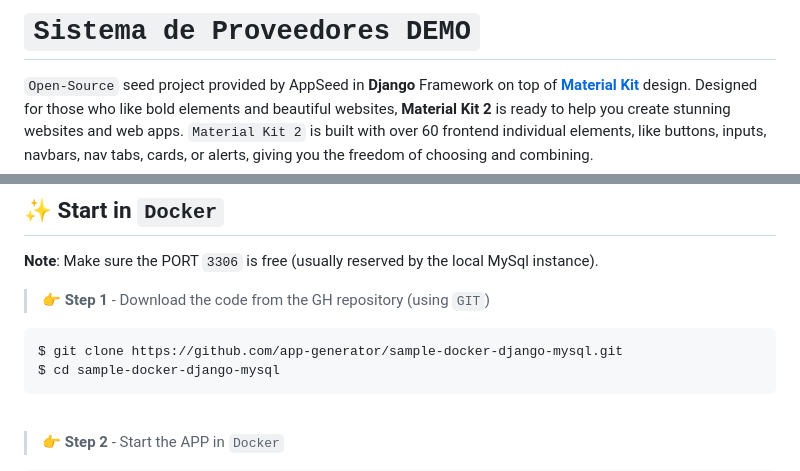
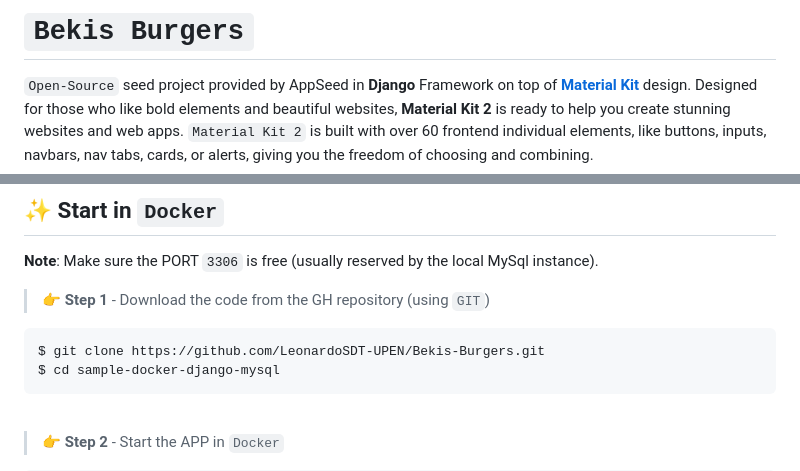
Before and after one commit to LeonardoSDT/Bekis-Burgers, a Markdown page: README.md, 2 parts joined by grey strips. Rendered like a GitHub page.

````diff
--- a/README.md
+++ b/README.md
@@ -1,4 +1,4 @@
-# `Sistema de Proveedores DEMO`
+# `Bekis Burgers`
 
 `Open-Source` seed project provided by AppSeed in **Django** Framework on top of **[Material Kit](https://appseed.us/product/material-kit/django/)** design. Designed for those who like bold elements and beautiful websites, **Material Kit 2** is ready to help you create stunning websites and web apps. `Material Kit 2` is built with over 60 frontend individual elements, like buttons, inputs, navbars, nav tabs, cards, or alerts, giving you the freedom of choosing and combining.
 
@@ -28,7 +28,7 @@
 > 👉 **Step 1** - Download the code from the GH repository (using `GIT`)
 
 ```bash
-$ git clone https://github.com/app-generator/sample-docker-django-mysql.git
+$ git clone https://github.com/LeonardoSDT-UPEN/Bekis-Burgers.git
 $ cd sample-docker-django-mysql
 ```
 
````
